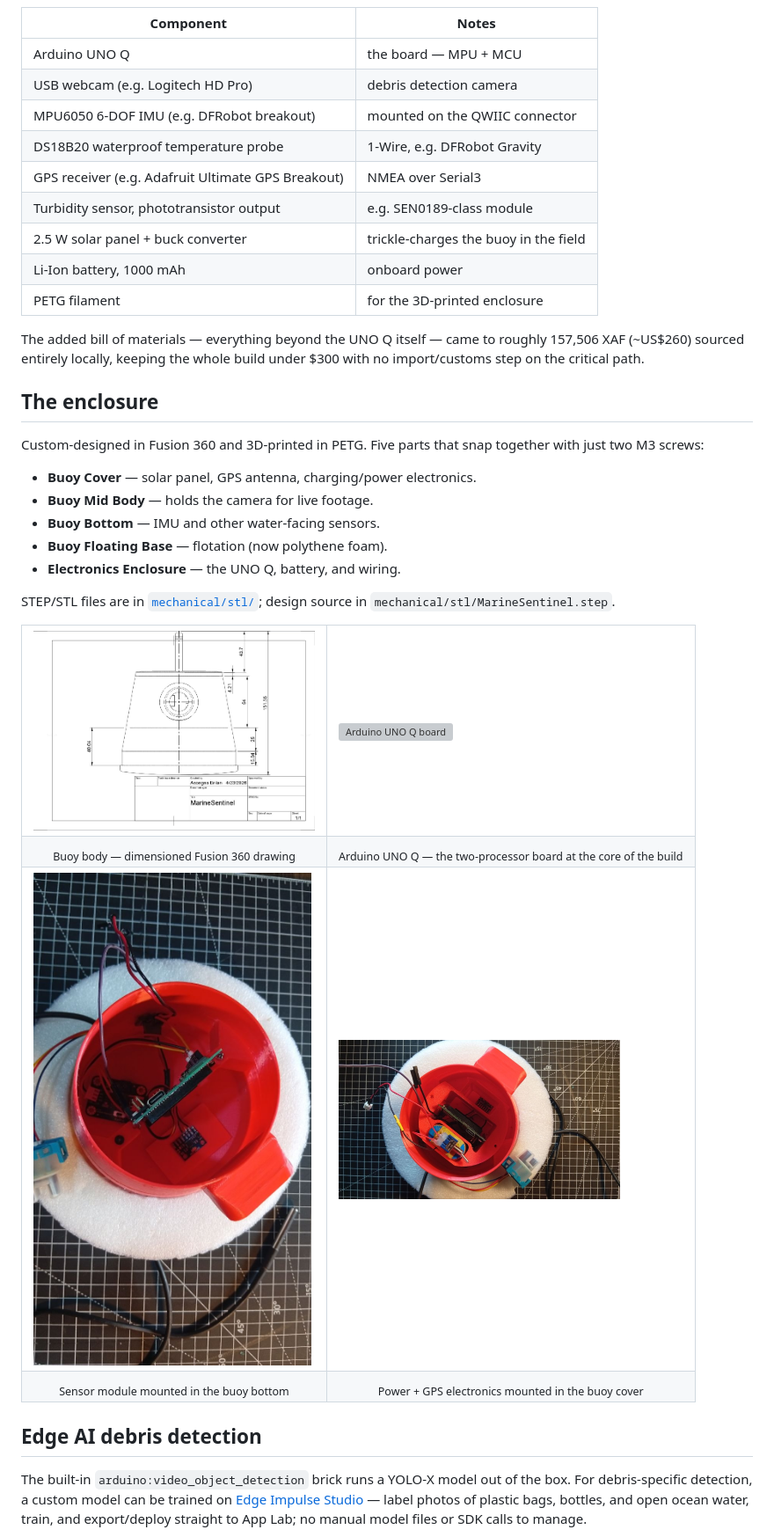
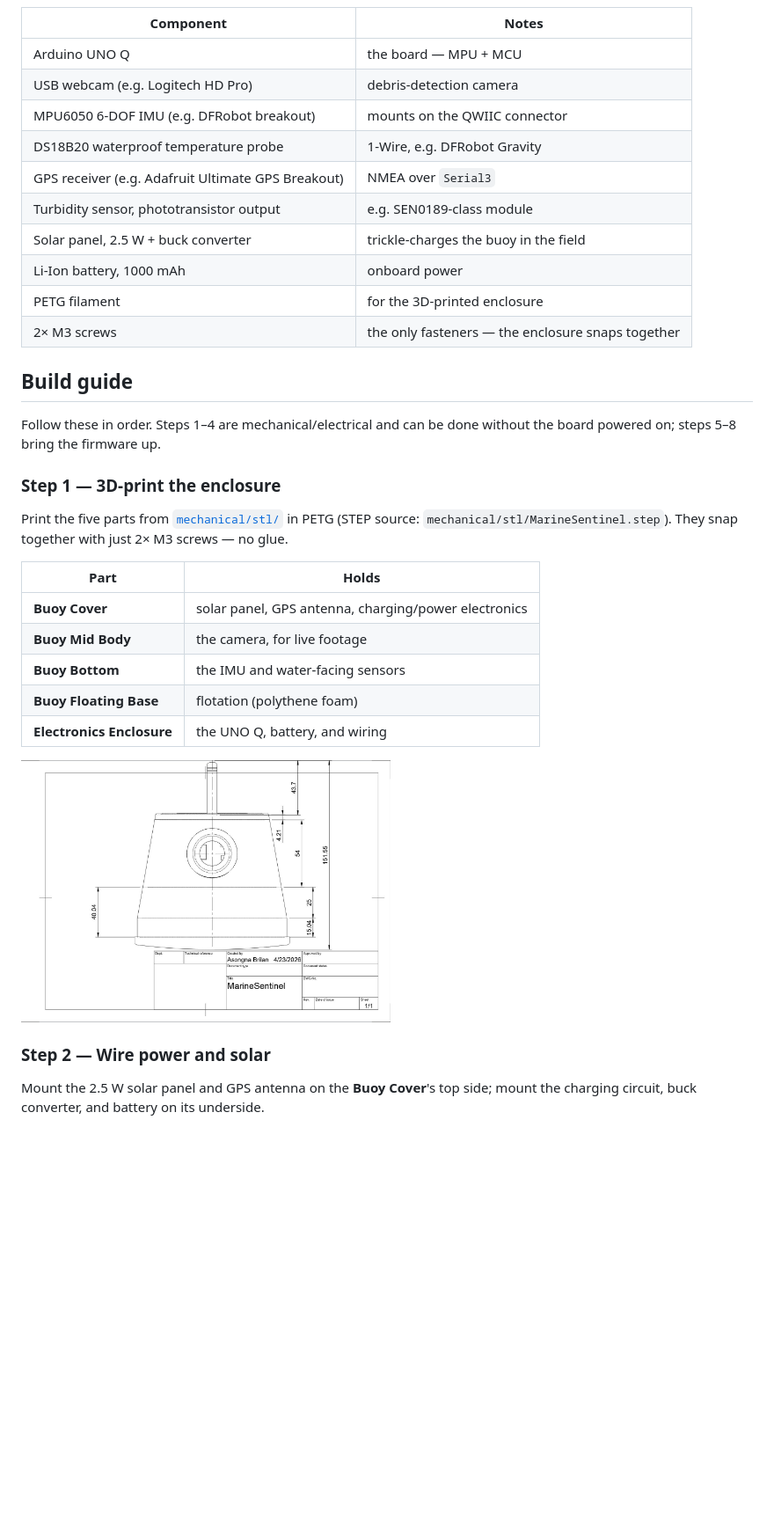
Before and after one commit to Asongnabrilan-nso/MarineSentinel_v1, a Markdown page: README.md, the part around one of its changes. Shown at 88% size. GitHub-like rendering; blank space fills up the shorter version; grey boxes are pictures that could not be loaded.

```diff
--- a/README.md
+++ b/README.md
@@ -154,57 +160,40 @@ selection on the QWIIC connector, Bridge/App.run() ordering, etc.).
 | Component | Notes |
 |---|---|
 | Arduino UNO Q | the board — MPU + MCU |
-| USB webcam (e.g. Logitech HD Pro) | debris detection camera |
-| MPU6050 6-DOF IMU (e.g. DFRobot breakout) | mounted on the QWIIC connector |
+| USB webcam (e.g. Logitech HD Pro) | debris-detection camera |
+| MPU6050 6-DOF IMU (e.g. DFRobot breakout) | mounts on the QWIIC connector |
 | DS18B20 waterproof temperature probe | 1-Wire, e.g. DFRobot Gravity |
-| GPS receiver (e.g. Adafruit Ultimate GPS Breakout) | NMEA over Serial3 |
+| GPS receiver (e.g. Adafruit Ultimate GPS Breakout) | NMEA over `Serial3` |
 | Turbidity sensor, phototransistor output | e.g. SEN0189-class module |
-| 2.5 W solar panel + buck converter | trickle-charges the buoy in the field |
+| Solar panel, 2.5 W + buck converter | trickle-charges the buoy in the field |
 | Li-Ion battery, 1000 mAh | onboard power |
 | PETG filament | for the 3D-printed enclosure |
+| 2× M3 screws | the only fasteners — the enclosure snaps together |
 
-The added bill of materials — everything beyond the UNO Q itself — came to
-roughly 157,506 XAF (~US$260) sourced entirely locally, keeping the whole
-build under $300 with no import/customs step on the critical path.
+## Build guide
 
-## The enclosure
+Follow these in order. Steps 1–4 are mechanical/electrical and can be done
+without the board powered on; steps 5–8 bring the firmware up.
 
-Custom-designed in Fusion 360 and 3D-printed in PETG. Five parts that snap
-together with just two M3 screws:
+### Step 1 — 3D-print the enclosure
 
-- **Buoy Cover** — solar panel, GPS antenna, charging/power electronics.
-- **Buoy Mid Body** — holds the camera for live footage.
-- **Buoy Bottom** — IMU and other water-facing sensors.
-- **Buoy Floating Base** — flotation (now polythene foam).
-- **Electronics Enclosure** — the UNO Q, battery, and wiring.
+Print the five parts from [`mechanical/stl/`](mechanical/stl) in PETG (STEP
+source: `mechanical/stl/MarineSentinel.step`). They snap together with just
+2× M3 screws — no glue.
 
-STEP/STL files are in [`mechanical/stl/`](mechanical/stl); design source in
-`mechanical/stl/MarineSentinel.step`.
+| Part | Holds |
+|---|---|
+| **Buoy Cover** | solar panel, GPS antenna, charging/power electronics |
+| **Buoy Mid Body** | the camera, for live footage |
+| **Buoy Bottom** | the IMU and water-facing sensors |
+| **Buoy Floating Base** | flotation (polythene foam) |
+| **Electronics Enclosure** | the UNO Q, battery, and wiring |
 
-<table>
-<tr>
-<td><img src="media/1780496826680.jpg" alt="Dimensioned CAD drawing of the buoy body" width="320"></td>
-<td><img src="media/pics/IMG_20260904_074645.jpg" alt="Arduino UNO Q board" width="320"></td>
-</tr>
-<tr>
-<td align="center"><sub>Buoy body — dimensioned Fusion 360 drawing</sub></td>
-<td align="center"><sub>Arduino UNO Q — the two-processor board at the core of the build</sub></td>
-</tr>
-<tr>
-<td><img src="media/photo_2026-09-11_09-25-02.jpg" alt="Sensor module mounted in the buoy bottom" width="320"></td>
-<td><img src="media/photo_2026-09-11_09-39-22.jpg" alt="Power and GPS electronics mounted in the buoy cover" width="320"></td>
-</tr>
-<tr>
-<td align="center"><sub>Sensor module mounted in the buoy bottom</sub></td>
-<td align="center"><sub>Power + GPS electronics mounted in the buoy cover</sub></td>
-</tr>
-</table>
+<img src="media/1780496826680.jpg" alt="Dimensioned CAD drawing of the buoy body" width="420">
 
-## Edge AI debris detection
+### Step 2 — Wire power and solar
 
-The built-in `arduino:video_object_detection` brick runs a YOLO-X model out
-of the box. For debris-specific detection, a custom model can be trained on
-[Edge Impulse Studio](https://www.edgeimpulse.com/) — label photos of
-plastic bags, bottles, and open ocean water, train, and export/deploy
-straight to App Lab; no manual model files or SDK calls to manage.
+Mount the 2.5 W solar panel and GPS antenna on the **Buoy Cover**'s top
+side; mount the charging circuit, buck converter, and battery on its
+underside.
 
```
Also changed, not shown: other parts of README.md (+221 -125 lines).
